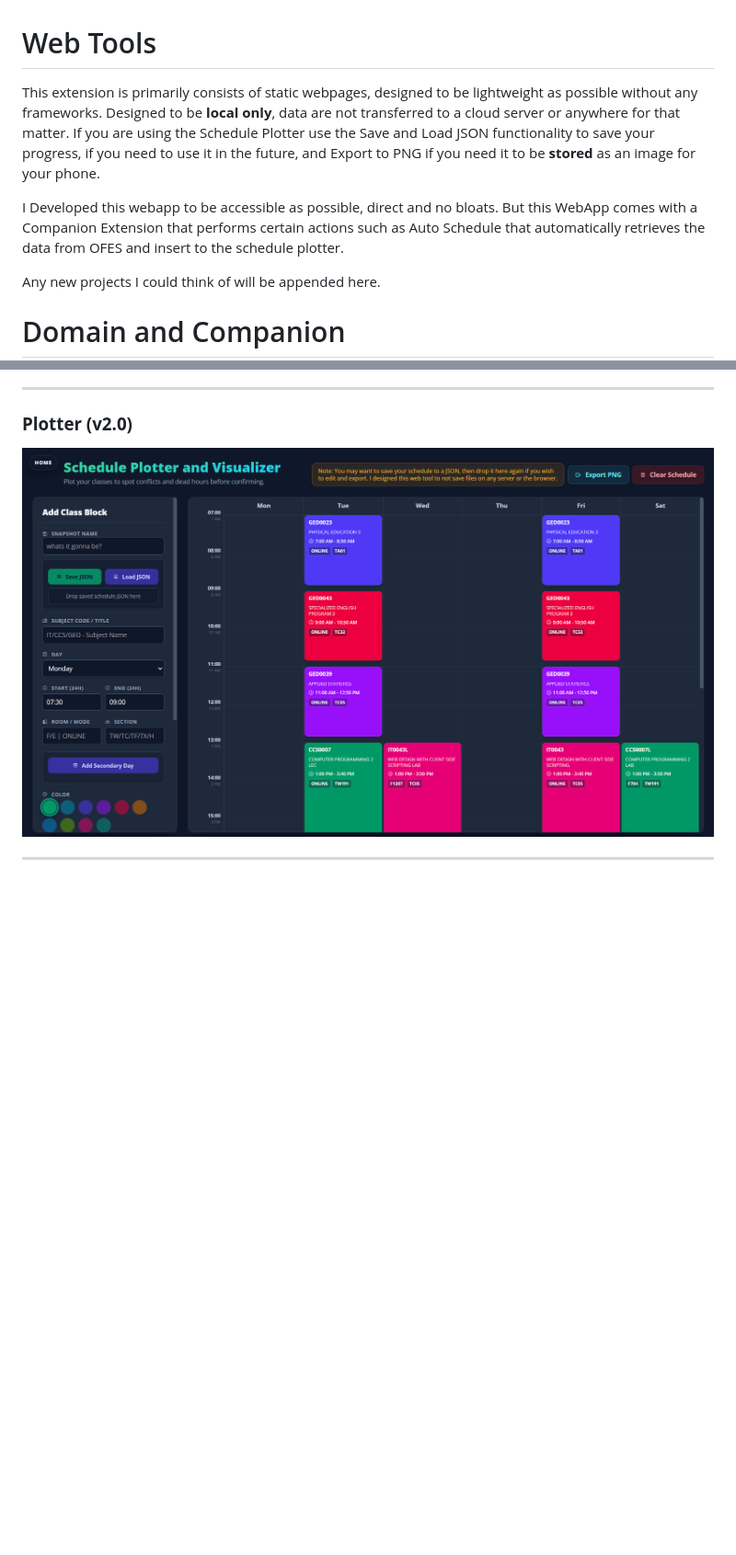
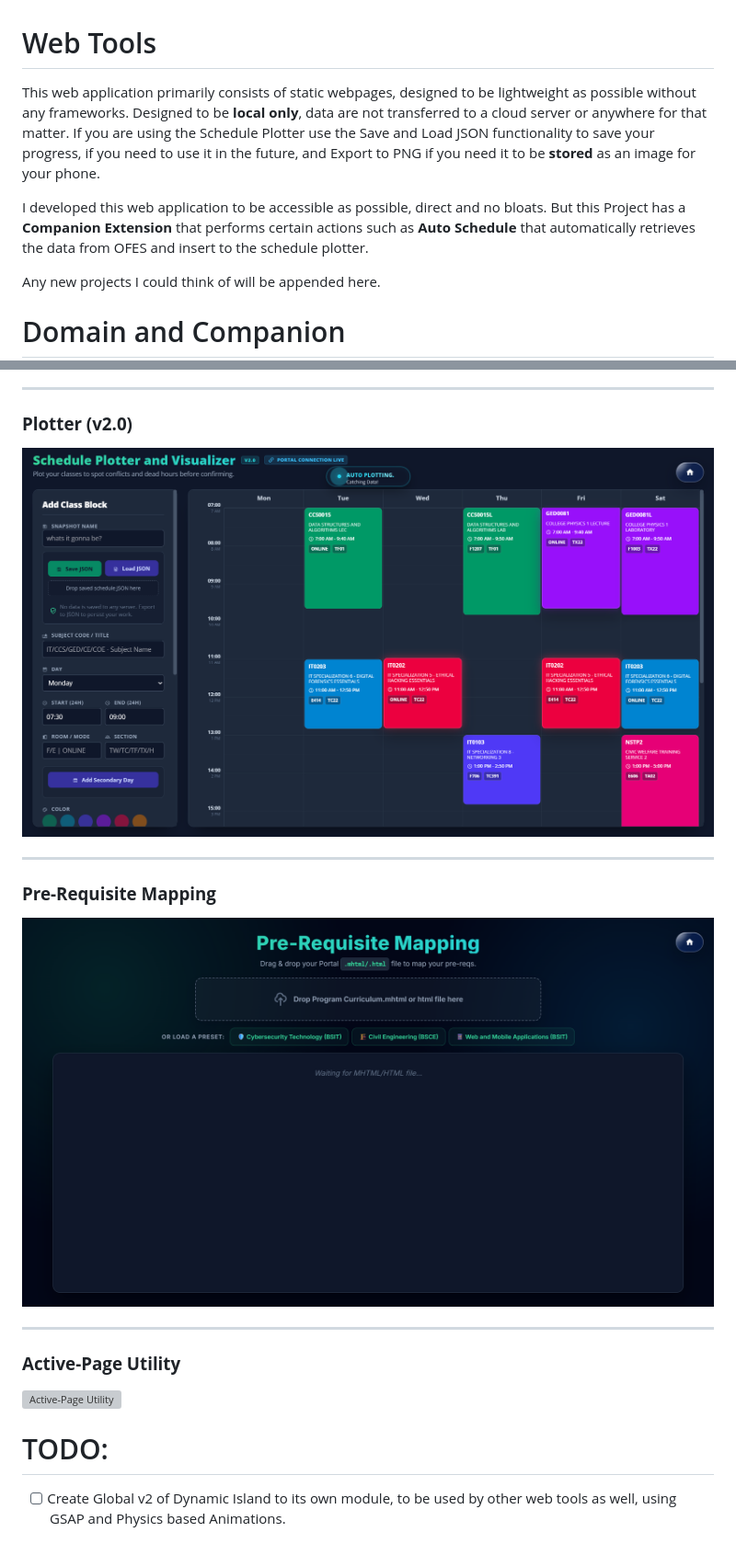
Before and after one commit to imjustapotato/web-tools, a Markdown page: README.md, 2 parts joined by grey strips. Shown at 92% size. Rendered like a GitHub page; pictures changed too: src/screenshots/mapping.png (added), src/screenshots/plotter-new.png (added); blank space fills up the shorter version; grey boxes are pictures that could not be loaded.

Commit message:
Minor: Updated Readme.md

```diff
--- a/README.md
+++ b/README.md
@@ -1,8 +1,8 @@
 
 # Web Tools
-This extension is primarily consists of static webpages, designed to be lightweight as possible without any frameworks. Designed to be **local only**, data are not transferred to a cloud server or anywhere for that matter. If you are using the Schedule Plotter use the Save and Load JSON functionality to save your progress, if you need to use it in the future, and Export to PNG if you need it to be **stored** as an image for your phone.
+This web application primarily consists of static webpages, designed to be lightweight as possible without any frameworks. Designed to be **local only**, data are not transferred to a cloud server or anywhere for that matter. If you are using the Schedule Plotter use the Save and Load JSON functionality to save your progress, if you need to use it in the future, and Export to PNG if you need it to be **stored** as an image for your phone.
 
-I Developed this webapp to be accessible as possible, direct and no bloats. But this WebApp comes with a Companion Extension that performs certain actions such as Auto Schedule that automatically retrieves the data from OFES and insert to the schedule plotter.
+I developed this web application to be accessible as possible, direct and no bloats. But this Project has a **Companion Extension** that performs certain actions such as **Auto Schedule** that automatically retrieves the data from OFES and insert to the schedule plotter.
 
 Any new projects I could think of will be appended here.
 
@@ -25,6 +25,20 @@ Reworked Theme of Homepage, and applied to some parts of the webapp.
 
 ### **Plotter (v2.0)**
 
-![Alt text](src/screenshots/plotter.png)
+![Schedule Plotter and Visualizer](src/screenshots/plotter-new.png)
 
 ***
+
+### **Pre-Requisite Mapping**
+
+![Pre-Requisite Mapping](src/screenshots/mapping.png)
+
+***
+
+### **Active-Page Utility**
+
+![Active-Page Utility](./src/screenshots/APU-Home.png)
+
+# TODO:
+
+- [ ] Create Global v2 of Dynamic Island to its own module, to be used by other web tools as well, using GSAP and Physics based Animations.
```
Also changed, not shown: other parts of README.md (+1 -1 lines), 2 other files.
